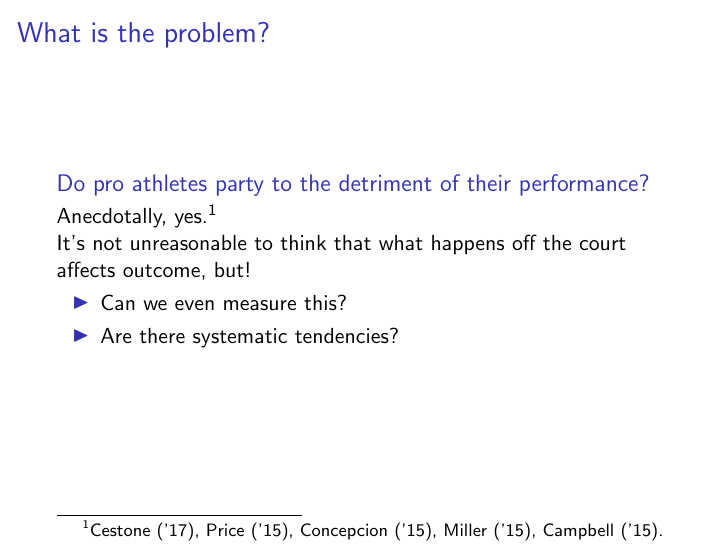
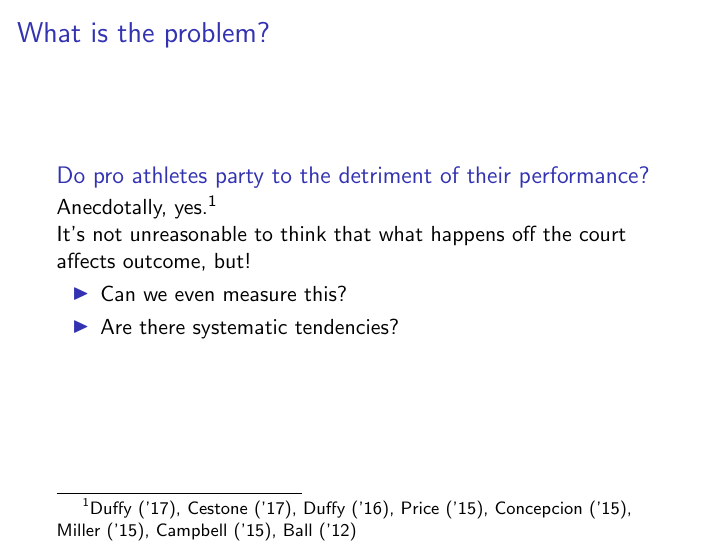
Before and after one commit to asantucci/nba-party, LaTeX slides (cardinal_analytx_presentation/nightlife_and_sports.tex): page 2 of 42. Compiled offline with pdfLaTeX.

Commit message:
Added anecdotal citations.

```diff
--- a/cardinal_analytx_presentation/nightlife_and_sports.tex
+++ b/cardinal_analytx_presentation/nightlife_and_sports.tex
@@ -27,7 +27,8 @@
 
 \begin{frame}   \frametitle{What is the problem?}
   \begin{block}{Do pro athletes party to the detriment of their performance?}
-    Anecdotally, yes.\footnote{Cestone ('17), Price ('15), Concepcion ('15), Miller ('15), Campbell ('15).}
+    Anecdotally, yes.\footnote{Duffy ('17), Cestone ('17), Duffy ('16),
+      Price ('15), Concepcion ('15), Miller ('15), Campbell ('15), Ball ('12)}
 
     It's not unreasonable to think that what happens off the court affects outcome, but!
     \begin{itemize}       \item Can we even measure this?
```
Also changed, not shown: cardinal_analytx_presentation/nightlife_and_sports.tex (2 more changed lines).
